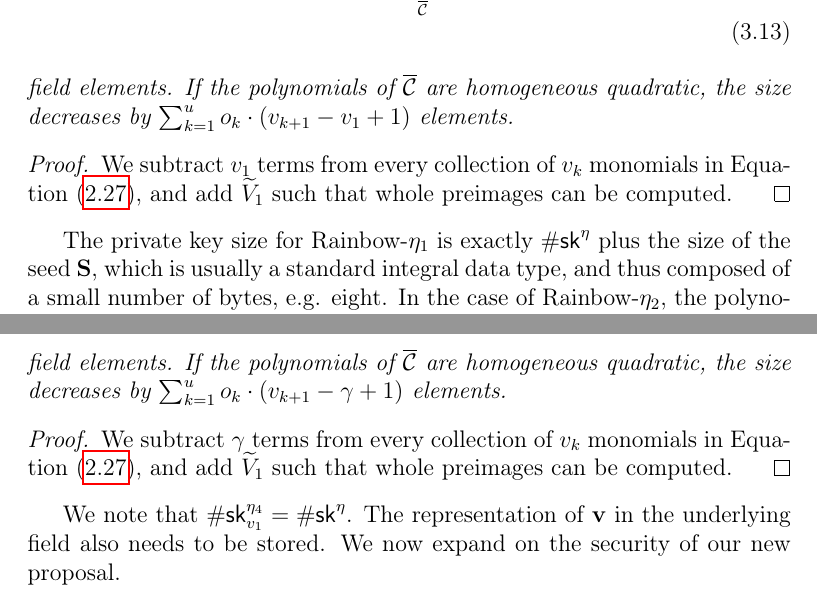
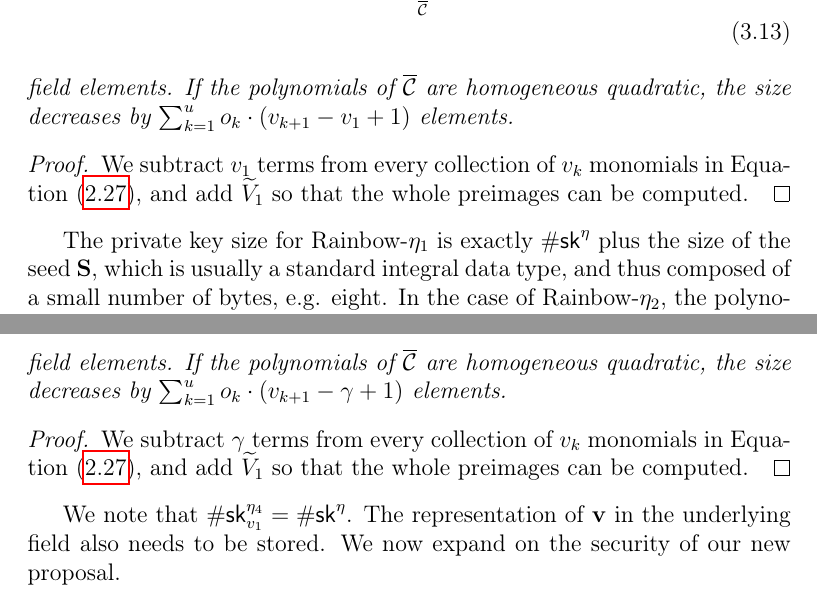
Before and after one commit to zambonin/msc, a LaTeX thesis (main.tex): two parts of pages 41 and 62 of 80, joined at a grey line, cut so that both start at the same text. Compiled offline with pdfLaTeX.

Commit message:
overleaf_to_git: update main.tex from r16442 to r16450

```diff
--- a/main.tex
+++ b/main.tex
@@ -1005,7 +1005,7 @@ We are now able to discuss private key sizes. We note that all coefficients rela
   field elements. If the polynomials of $\overline{\mathcal{C}}$ are homogeneous quadratic, the size decreases by $\sum_{k = 1}^{u} o_{k} \cdot (v_{k + 1} - v_{1} + 1)$ elements.
 \end{proposition}
 \begin{proof}
-  We subtract $v_{1}$ terms from every collection of $v_{k}$ monomials in Equation (\ref{eq:sk-size-rainbow}), and add $\widetilde{V}_{1}$ such that whole preimages can be computed.
+  We subtract $v_{1}$ terms from every collection of $v_{k}$ monomials in Equation (\ref{eq:sk-size-rainbow}), and add $\widetilde{V}_{1}$ so that the whole preimages can be computed.
 \end{proof}
 
 The private key size for Rainbow-$\eta_{1}$ is exactly $\#\mathsf{sk}^{\eta}$ plus the size of the seed $\mathbf{S}$, which is usually a standard integral data type, and thus composed of a small number of bytes, e.g. eight. In the case of Rainbow-$\eta_{2}$, the polynomials in the central map must be homogeneous quadratic. For Rainbow-$\eta_{3}$, the length of the salt is taken to be $w = 128$ bits~\cite[p.~11]{Ding:201901}, and thus only $7$ bits, or the equivalent representation in a non-binary field, are added to $\#\mathsf{sk}^{\eta}$. We note that the public key size of Rainbow-$\eta_{3}$ also increases by this amount.
@@ -1474,7 +1474,7 @@ We note that there is no need to provide a reconstruction procedure of $\overlin
   field elements. If the polynomials of $\overline{\mathcal{C}}$ are homogeneous quadratic, the size decreases by $\sum_{k = 1}^{u} o_{k} \cdot (v_{k + 1} - \gamma + 1)$ elements.
 \end{proposition}
 \begin{proof}
-  We subtract $\gamma$ terms from every collection of $v_{k}$ monomials in Equation (\ref{eq:sk-size-rainbow}), and add $\widetilde{V}_{1}$ such that whole preimages can be computed.
+  We subtract $\gamma$ terms from every collection of $v_{k}$ monomials in Equation (\ref{eq:sk-size-rainbow}), and add $\widetilde{V}_{1}$ so that the whole preimages can be computed.
 \end{proof}
 We note that $\#\textsf{sk}^{\eta_{4}}_{v_{1}} = \#\textsf{sk}^{\eta}$. The representation of $\mathbf{v}$ in the underlying field also needs to be stored. We now expand on the security of our new proposal.
 
```
Also changed, not shown: main.tex (4 more changed lines).
